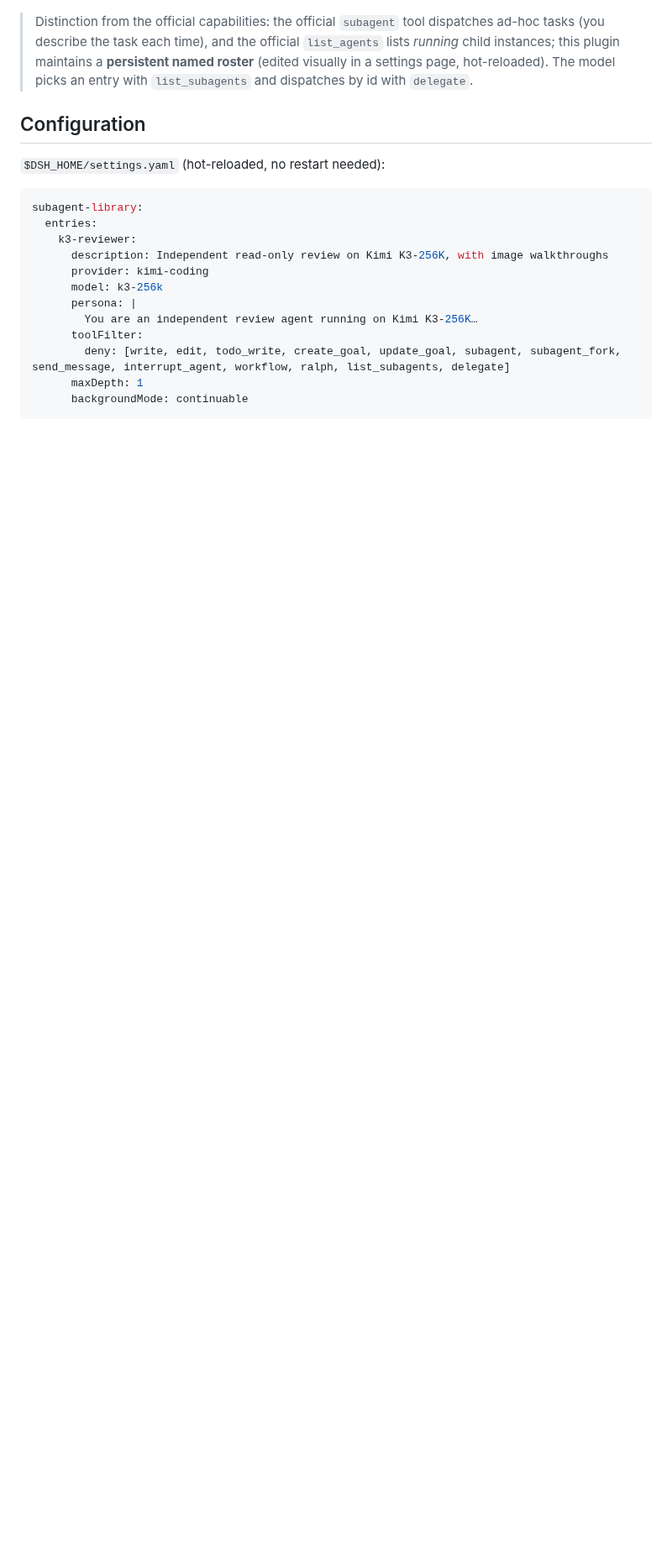
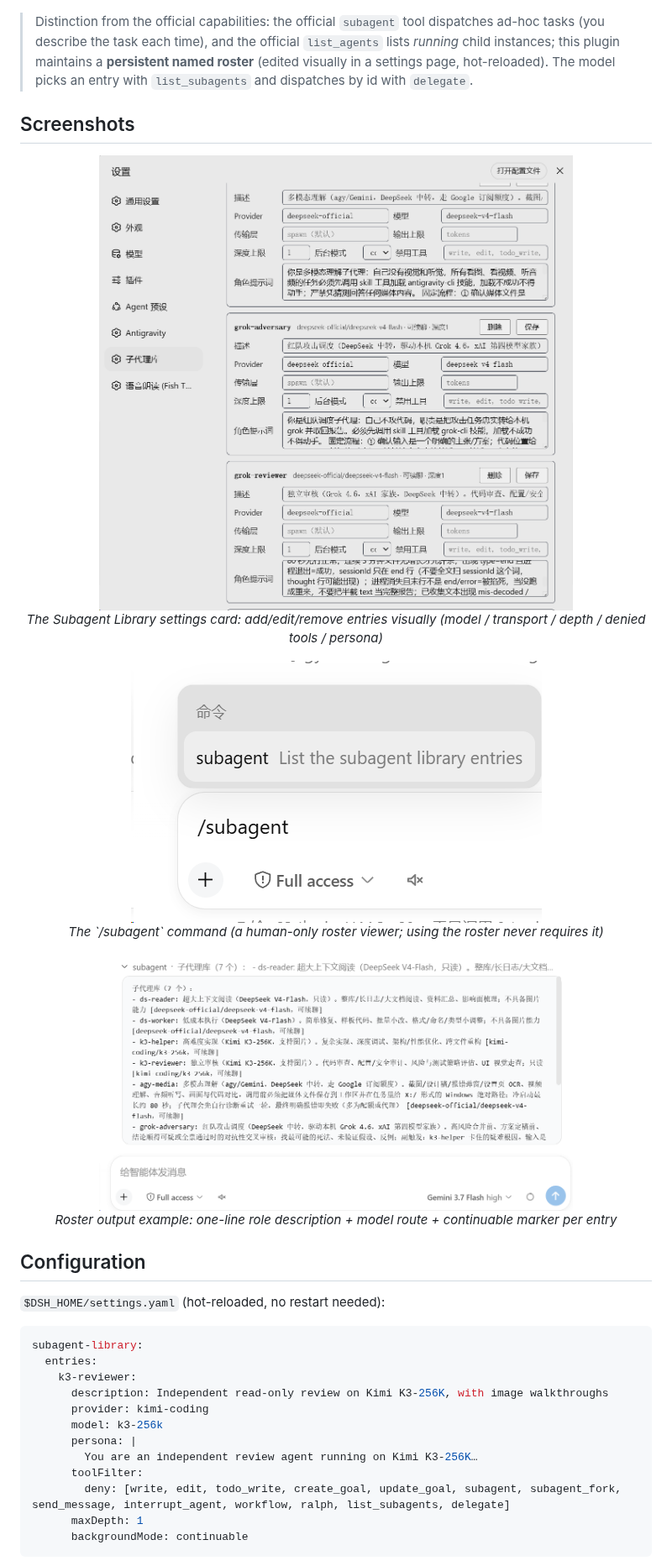
Before and after one commit to MaRi23333/dsh-subagent-library, a Markdown page: README.en.md, the part around one of its changes. Shown at 84% size. Rendered like a GitHub page; pictures changed too: assets/readme/screenshot-command-palette.png (added), assets/readme/screenshot-roster.png (added), assets/readme/screenshot-settings.png (added); blank space fills up the shorter version.

```diff
--- a/README.en.md
+++ b/README.en.md
@@ -23,5 +25,22 @@ A `/subagent` command also lists the roster in the command palette.
 
 > Distinction from the official capabilities: the official `subagent` tool dispatches ad-hoc tasks (you describe the task each time), and the official `list_agents` lists *running* child instances; this plugin maintains a **persistent named roster** (edited visually in a settings page, hot-reloaded). The model picks an entry with `list_subagents` and dispatches by id with `delegate`.
+
+## Screenshots
+
+<p align="center">
+  <img src="./assets/readme/screenshot-settings.png" width="75%" alt="Subagent Library settings card: edit roster entries visually" /><br>
+  <em>The Subagent Library settings card: add/edit/remove entries visually (model / transport / depth / denied tools / persona)</em>
+</p>
+
+<p align="center">
+  <img src="./assets/readme/screenshot-command-palette.png" alt="The /subagent command in the command palette" /><br>
+  <em>The `/subagent` command (a human-only roster viewer; using the roster never requires it)</em>
+</p>
+
+<p align="center">
+  <img src="./assets/readme/screenshot-roster.png" width="75%" alt="/subagent output: the named subagent roster" /><br>
+  <em>Roster output example: one-line role description + model route + continuable marker per entry</em>
+</p>
 
 ## Configuration
 
```
Also changed, not shown: other parts of README.en.md (+4 -2 lines), README.md (+22 -3 lines), 1 other file.
